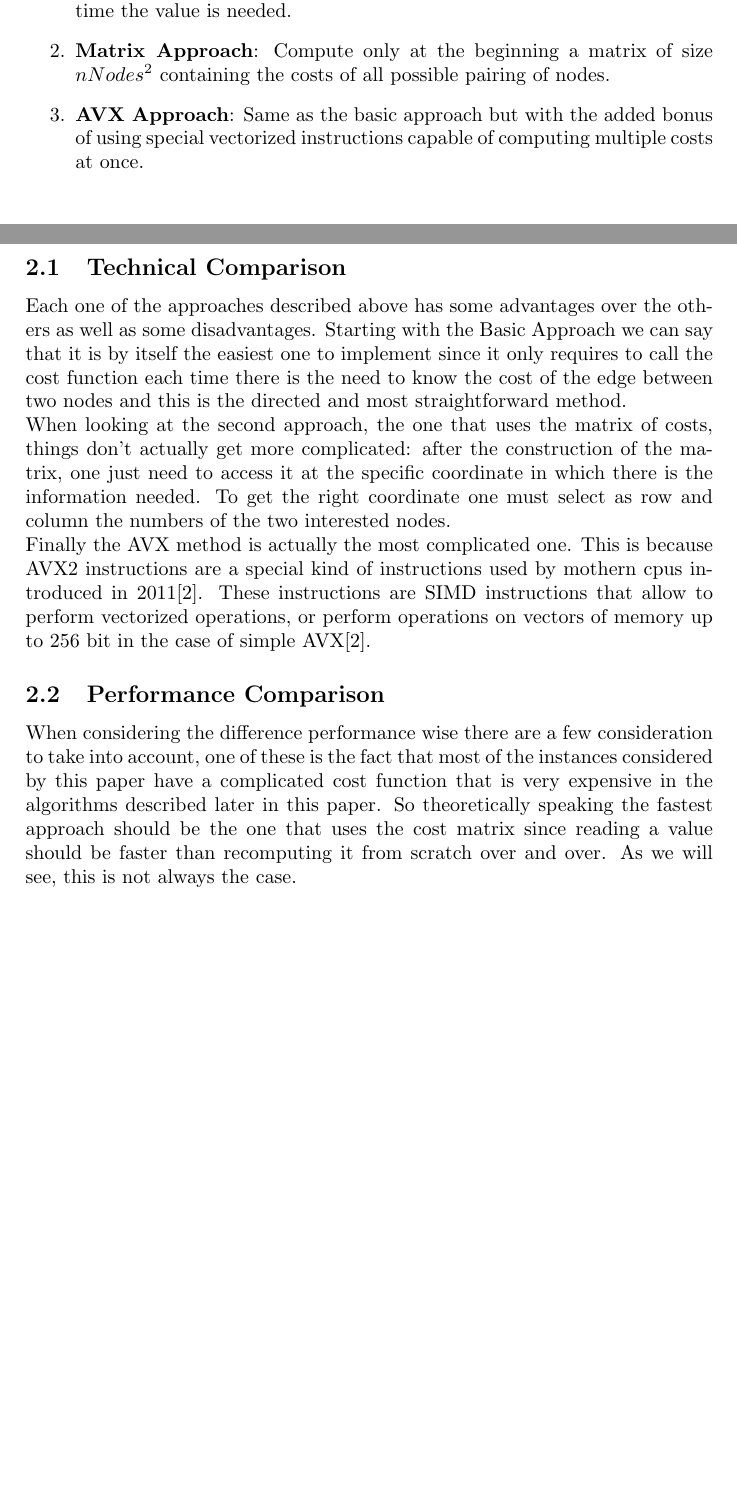
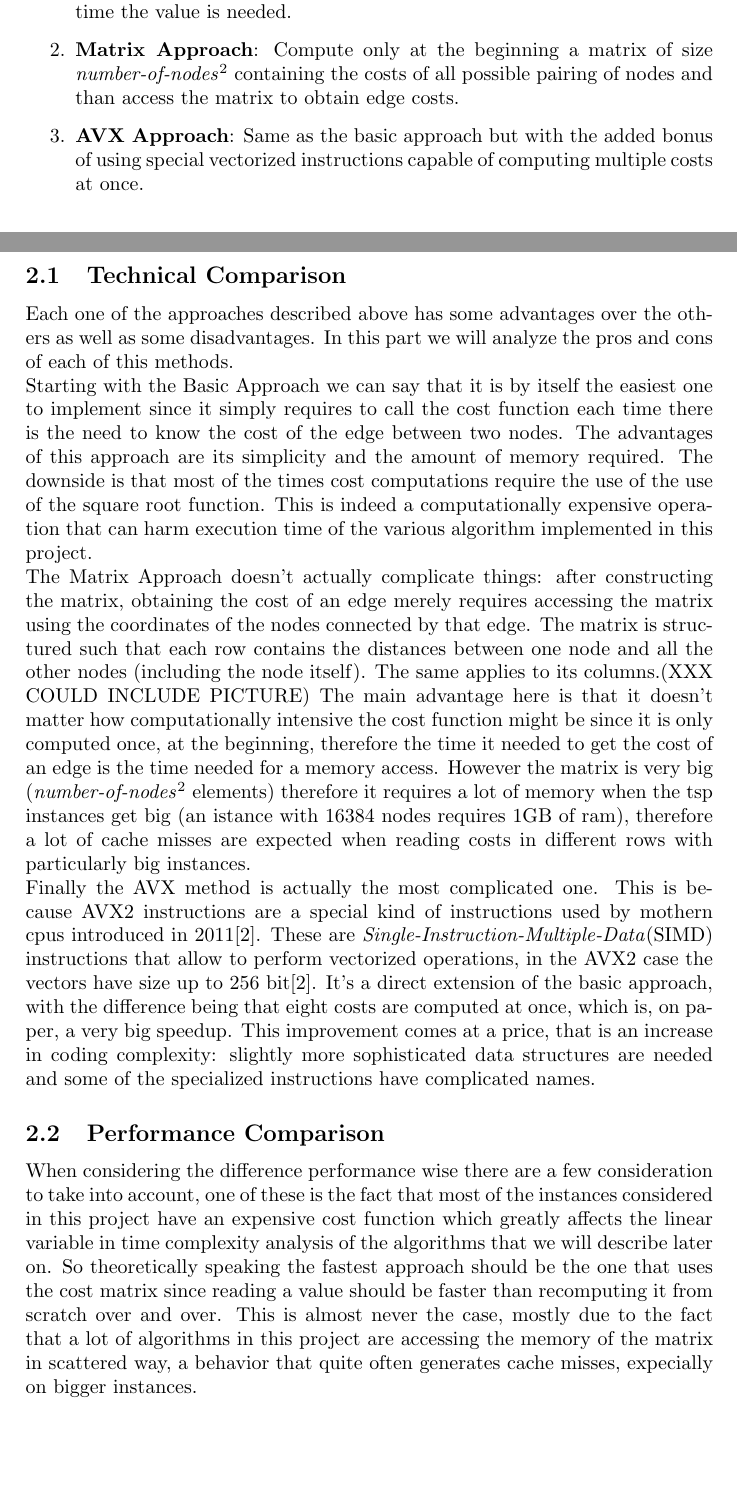
Before and after one commit to maxb998/OperationsResearch2, a LaTeX document (report/report.tex): two parts of pages 2 and 3 of 3 before the commit and two parts of pages 2 and 3 of 4 after it, joined at a grey line, cut so that both start at the same text, the shorter picture padded with empty space. Compiled offline with pdfLaTeX.

Commit message:
Fixed 2Opt hidden bug and written more report

```diff
--- a/report/report.tex
+++ b/report/report.tex
@@ -100,19 +100,21 @@ When talking about TSP we refer to the cost as the distance between nodes. These
 
 \begin{enumerate}
 	\item \textbf{Basic Approach}: Compute the distance using the distance function each time the value is needed.
-	\item \textbf{Matrix Approach}: Compute only at the beginning a matrix of size $nNodes^2$ containing the costs of all possible pairing of nodes.
+	\item \textbf{Matrix Approach}: Compute only at the beginning a matrix of size \textit{number-of-nodes}$^2$ containing the costs of all possible pairing of nodes and than access the matrix to obtain edge costs.
 	\item \textbf{AVX Approach}: Same as the basic approach but with the added bonus of using special vectorized instructions capable of computing multiple costs at once.
 \end{enumerate}
 
 \subsection[short]{Technical Comparison}
 
-Each one of the approaches described above has some advantages over the others as well as some disadvantages. Starting with the Basic Approach we can say that it is by itself the easiest one to implement since it only requires to call the cost function each time there is the need to know the cost of the edge between two nodes and this is the directed and most straightforward method. \\
-When looking at the second approach, the one that uses the matrix of costs, things don't actually get more complicated: after the construction of the matrix, one just need to access it at the specific coordinate in which there is the information needed. To get the right coordinate one must select as row and column the numbers of the two interested nodes. \\
-Finally the AVX method is actually the most complicated one. This is because AVX2 instructions are a special kind of instructions used by mothern cpus introduced in 2011\cite{avxWikipedia}. These instructions are SIMD instructions that allow to perform vectorized operations, or perform operations on vectors of memory up to 256 bit in the case of simple AVX\cite{avxWikipedia}.
+Each one of the approaches described above has some advantages over the others as well as some disadvantages. In this part we will analyze the pros and cons of each of this methods.\\
+Starting with the Basic Approach we can say that it is by itself the easiest one to implement since it simply requires to call the cost function each time there is the need to know the cost of the edge between two nodes. The advantages of this approach are its simplicity and the amount of memory required. The downside is that most of the times cost computations require the use of the use of the square root function. This is indeed a computationally expensive operation that can harm execution time of the various algorithm implemented in this project.\\
+The Matrix Approach doesn't actually complicate things: after constructing the matrix, obtaining the cost of an edge merely requires accessing the matrix using the coordinates of the nodes connected by that edge. The matrix is structured such that each row contains the distances between one node and all the other nodes (including the node itself). The same applies to its columns.(XXX COULD INCLUDE PICTURE) The main advantage here is that it doesn't matter how computationally intensive the cost function might be since it is only computed once, at the beginning, therefore the time it needed to get the cost of an edge is the time needed for a memory access. However the matrix is very big (\textit{number-of-nodes}$^2$ elements) therefore it requires a lot of memory when the tsp instances get big (an istance with 16384 nodes requires 1GB of ram), therefore a lot of cache misses are expected when reading costs in different rows with particularly big instances. \\
+Finally the AVX method is actually the most complicated one. This is because AVX2 instructions are a special kind of instructions used by mothern cpus introduced in 2011\cite{avxWikipedia}. These are \textit{Single-Instruction-Multiple-Data}(SIMD) instructions that allow to perform vectorized operations, in the AVX2 case the vectors have size up to 256 bit\cite{avxWikipedia}. It's a direct extension of the basic approach, with the difference being that eight costs are computed at once, which is, on paper, a very big speedup. This improvement comes at a price, that is an increase in coding complexity: slightly more sophisticated data structures are needed and some of the specialized instructions have complicated names.
+
 
 \subsection[short]{Performance Comparison}
 
-When considering the difference performance wise there are a few consideration to take into account, one of these is the fact that most of the instances considered by this paper have a complicated cost function that is very expensive in the algorithms described later in this paper. So theoretically speaking the fastest approach should be the one that uses the cost matrix since reading a value should be faster than recomputing it from scratch over and over. As we will see, this is not always the case.
+When considering the difference performance wise there are a few consideration to take into account, one of these is the fact that most of the instances considered in this project have an expensive cost function which greatly affects the linear variable in time complexity analysis of the algorithms that we will describe later on. So theoretically speaking the fastest approach should be the one that uses the cost matrix since reading a value should be faster than recomputing it from scratch over and over. This is almost never the case, mostly due to the fact that a lot of algorithms in this project are accessing the memory of the matrix in scattered way, a behavior that quite often generates cache misses, expecially on bigger instances.
 
 
 
```
Also changed, not shown: 1 other file.
